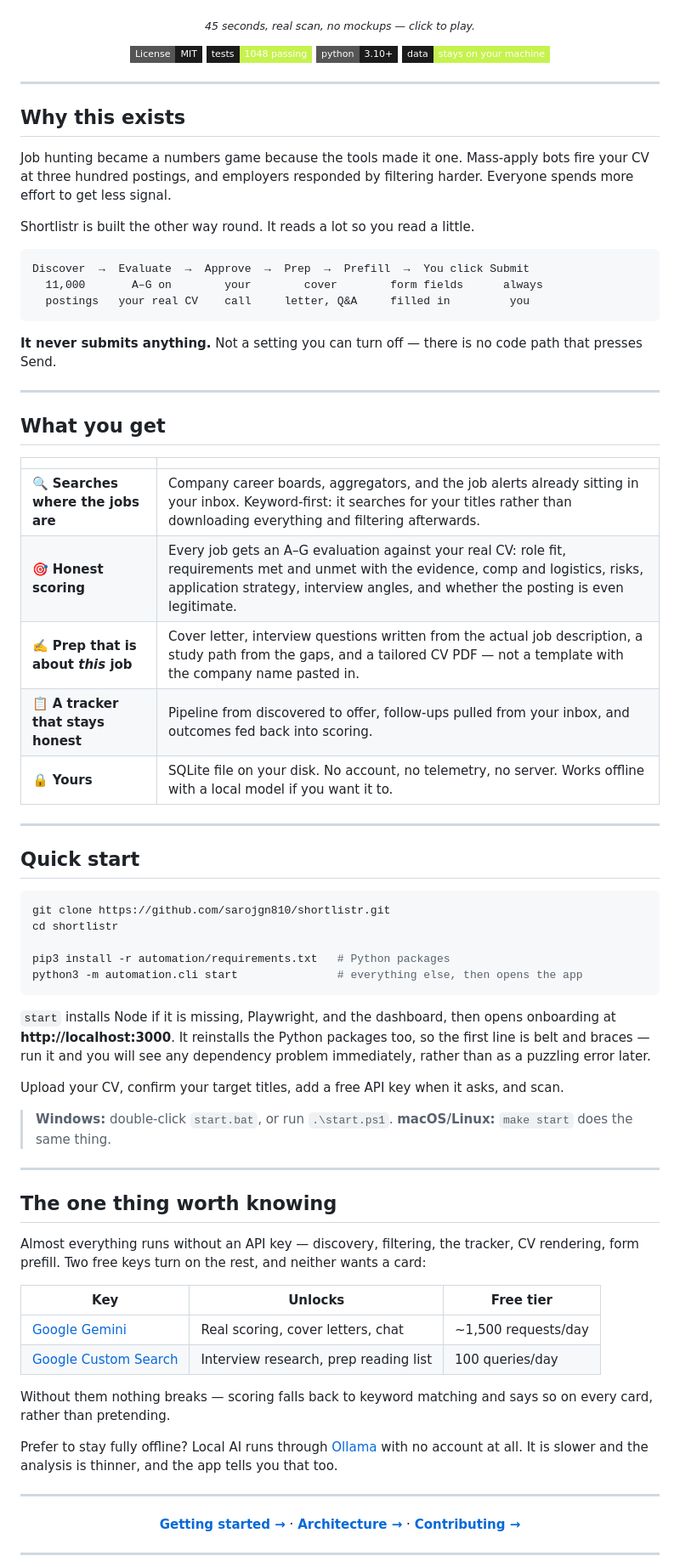
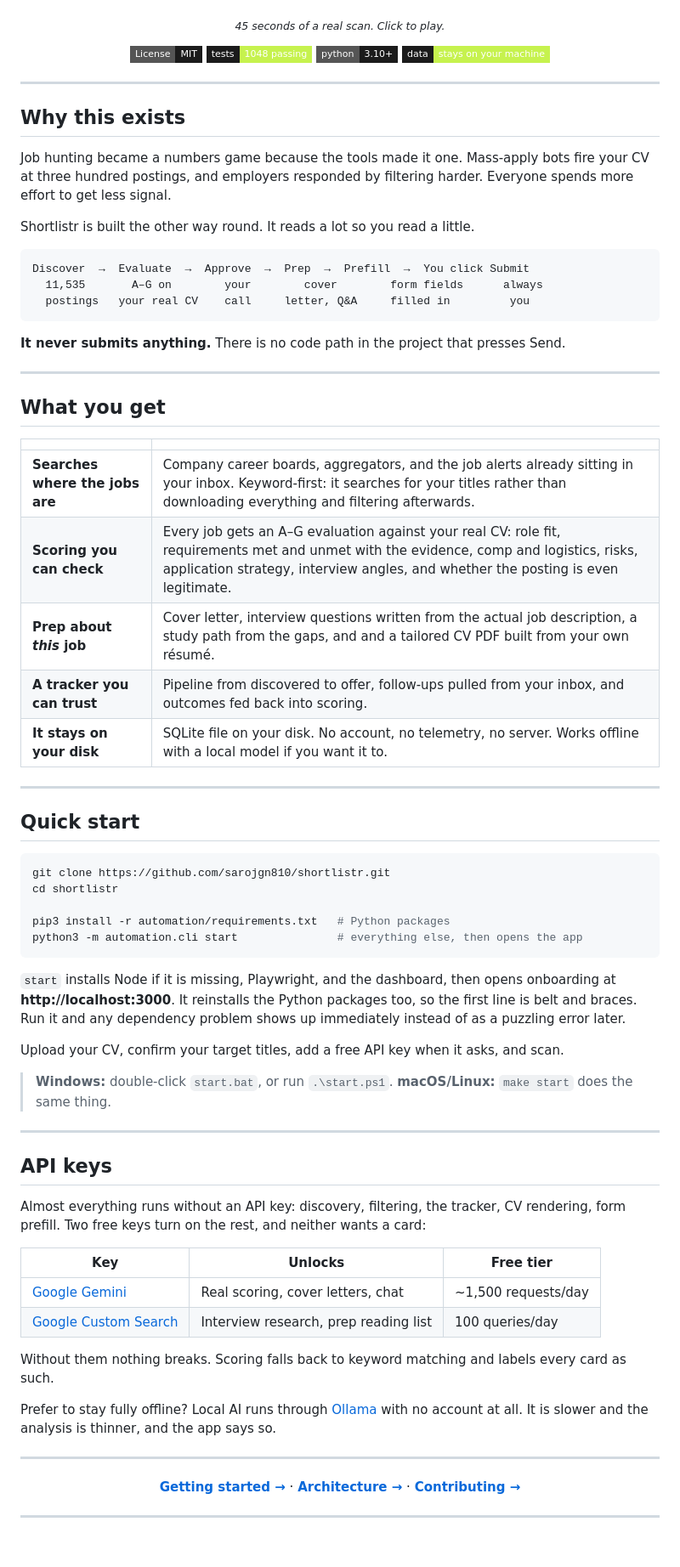
Before and after one commit to sarojgn810/shortlistr, a Markdown page: README.md, the part around one of its changes. Shown at 85% size. GitHub-like rendering; badges without logos; blank space fills up the shorter version.

````diff
--- a/README.md
+++ b/README.md
@@ -8,7 +8,7 @@
 
 [![Watch the 45-second demo](docs/assets/demo-poster.png)](https://github.com/sarojgn810/shortlistr/raw/main/docs/assets/shortlistr-demo.mp4)
 
-<sub><i>45 seconds, real scan, no mockups — click to play.</i></sub>
+<sub><i>45 seconds of a real scan. Click to play.</i></sub>
 
 [![License: MIT](https://img.shields.io/badge/License-MIT-1b1b1b.svg?style=flat-square)](LICENSE)
 [![Tests](https://img.shields.io/badge/tests-1048%20passing-C6F24E.svg?style=flat-square&labelColor=1b1b1b)](tests)
@@ -27,11 +27,11 @@ Shortlistr is built the other way round. It reads a lot so you read a little.
 
 ```
 Discover  →  Evaluate  →  Approve  →  Prep  →  Prefill  →  You click Submit
-  11,000       A–G on        your        cover        form fields      always
+  11,535       A–G on        your        cover        form fields      always
   postings   your real CV    call     letter, Q&A     filled in         you
 ```
 
-**It never submits anything.** Not a setting you can turn off — there is no code path that presses Send.
+**It never submits anything.** There is no code path in the project that presses Send.
 
 ---
 
@@ -39,11 +39,11 @@ Discover  →  Evaluate  →  Approve  →  Prep  →  Prefill  →  You click S
 
 |  | |
 |---|---|
-| 🔍 **Searches where the jobs are** | Company career boards, aggregators, and the job alerts already sitting in your inbox. Keyword-first: it searches for your titles rather than downloading everything and filtering afterwards. |
-| 🎯 **Honest scoring** | Every job gets an A–G evaluation against your real CV: role fit, requirements met and unmet with the evidence, comp and logistics, risks, application strategy, interview angles, and whether the posting is even legitimate. |
-| ✍️ **Prep that is about *this* job** | Cover letter, interview questions written from the actual job description, a study path from the gaps, and a tailored CV PDF — not a template with the company name pasted in. |
-| 📋 **A tracker that stays honest** | Pipeline from discovered to offer, follow-ups pulled from your inbox, and outcomes fed back into scoring. |
-| 🔒 **Yours** | SQLite file on your disk. No account, no telemetry, no server. Works offline with a local model if you want it to. |
+| **Searches where the jobs are** | Company career boards, aggregators, and the job alerts already sitting in your inbox. Keyword-first: it searches for your titles rather than downloading everything and filtering afterwards. |
+| **Scoring you can check** | Every job gets an A–G evaluation against your real CV: role fit, requirements met and unmet with the evidence, comp and logistics, risks, application strategy, interview angles, and whether the posting is even legitimate. |
+| **Prep about *this* job** | Cover letter, interview questions written from the actual job description, a study path from the gaps, and and a tailored CV PDF built from your own résumé. |
+| **A tracker you can trust** | Pipeline from discovered to offer, follow-ups pulled from your inbox, and outcomes fed back into scoring. |
+| **It stays on your disk** | SQLite file on your disk. No account, no telemetry, no server. Works offline with a local model if you want it to. |
 
 ---
 
@@ -57,7 +57,7 @@ pip3 install -r automation/requirements.txt   # Python packages
 python3 -m automation.cli start               # everything else, then opens the app
 ```
 
-`start` installs Node if it is missing, Playwright, and the dashboard, then opens onboarding at **http://localhost:3000**. It reinstalls the Python packages too, so the first line is belt and braces — run it and you will see any dependency problem immediately, rather than as a puzzling error later.
+`start` installs Node if it is missing, Playwright, and the dashboard, then opens onboarding at **http://localhost:3000**. It reinstalls the Python packages too, so the first line is belt and braces. Run it and any dependency problem shows up immediately instead of as a puzzling error later.
 
 Upload your CV, confirm your target titles, add a free API key when it asks, and scan.
 
@@ -66,18 +66,18 @@ Upload your CV, confirm your target titles, add a free API key when it asks, and
 
 ---
 
-## The one thing worth knowing
+## API keys
 
-Almost everything runs without an API key — discovery, filtering, the tracker, CV rendering, form prefill. Two free keys turn on the rest, and neither wants a card:
+Almost everything runs without an API key: discovery, filtering, the tracker, CV rendering, form prefill. Two free keys turn on the rest, and neither wants a card:
 
 | Key | Unlocks | Free tier |
 |---|---|---|
 | [Google Gemini](https://aistudio.google.com/apikey) | Real scoring, cover letters, chat | ~1,500 requests/day |
 | [Google Custom Search](https://programmablesearchengine.google.com/) | Interview research, prep reading list | 100 queries/day |
 
-Without them nothing breaks — scoring falls back to keyword matching and says so on every card, rather than pretending.
+Without them nothing breaks. Scoring falls back to keyword matching and labels every card as such.
 
-Prefer to stay fully offline? Local AI runs through [Ollama](https://ollama.com) with no account at all. It is slower and the analysis is thinner, and the app tells you that too.
+Prefer to stay fully offline? Local AI runs through [Ollama](https://ollama.com) with no account at all. It is slower and the analysis is thinner, and the app says so.
 
 ---
 
````
Also changed, not shown: other parts of README.md (+38 -38 lines).
